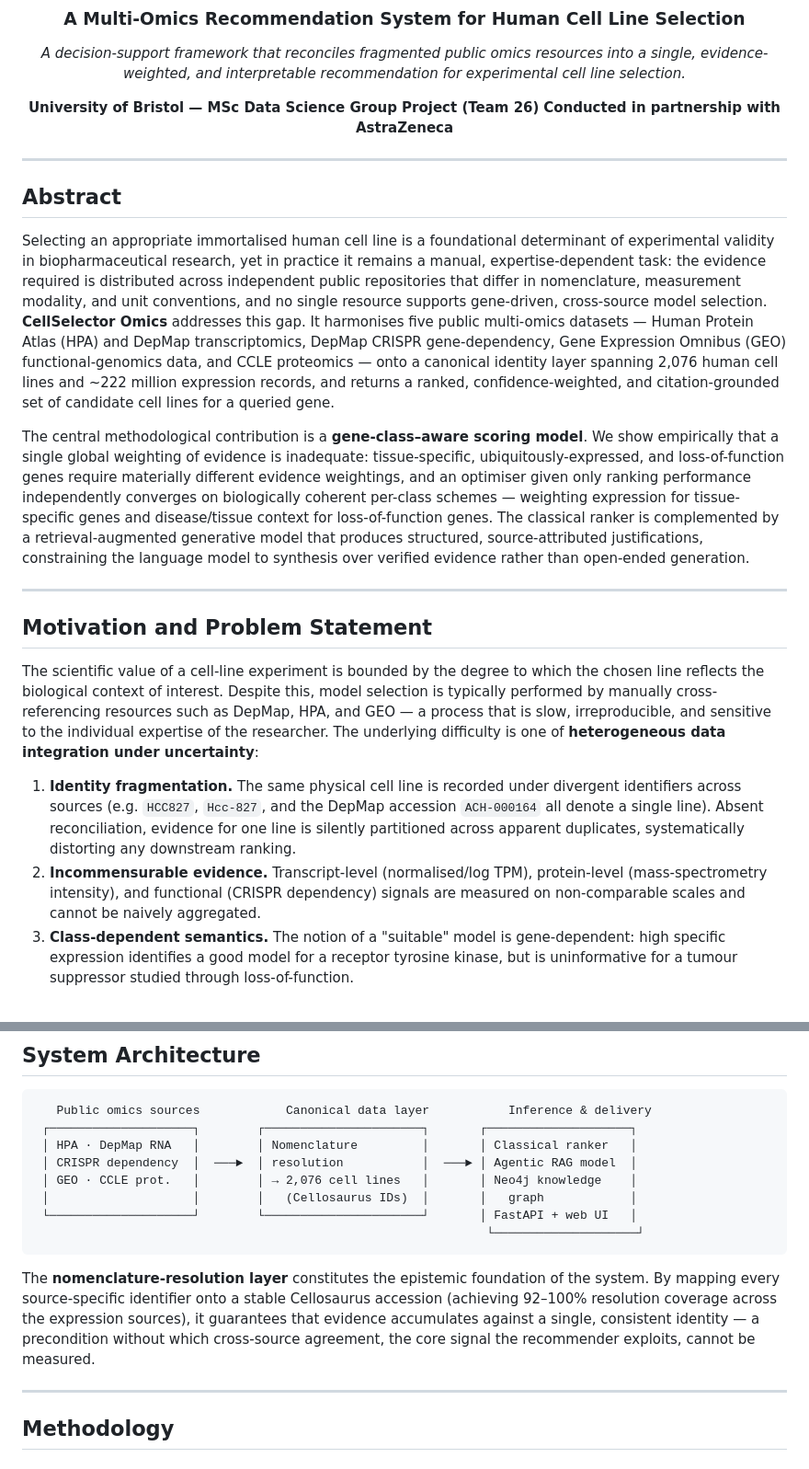
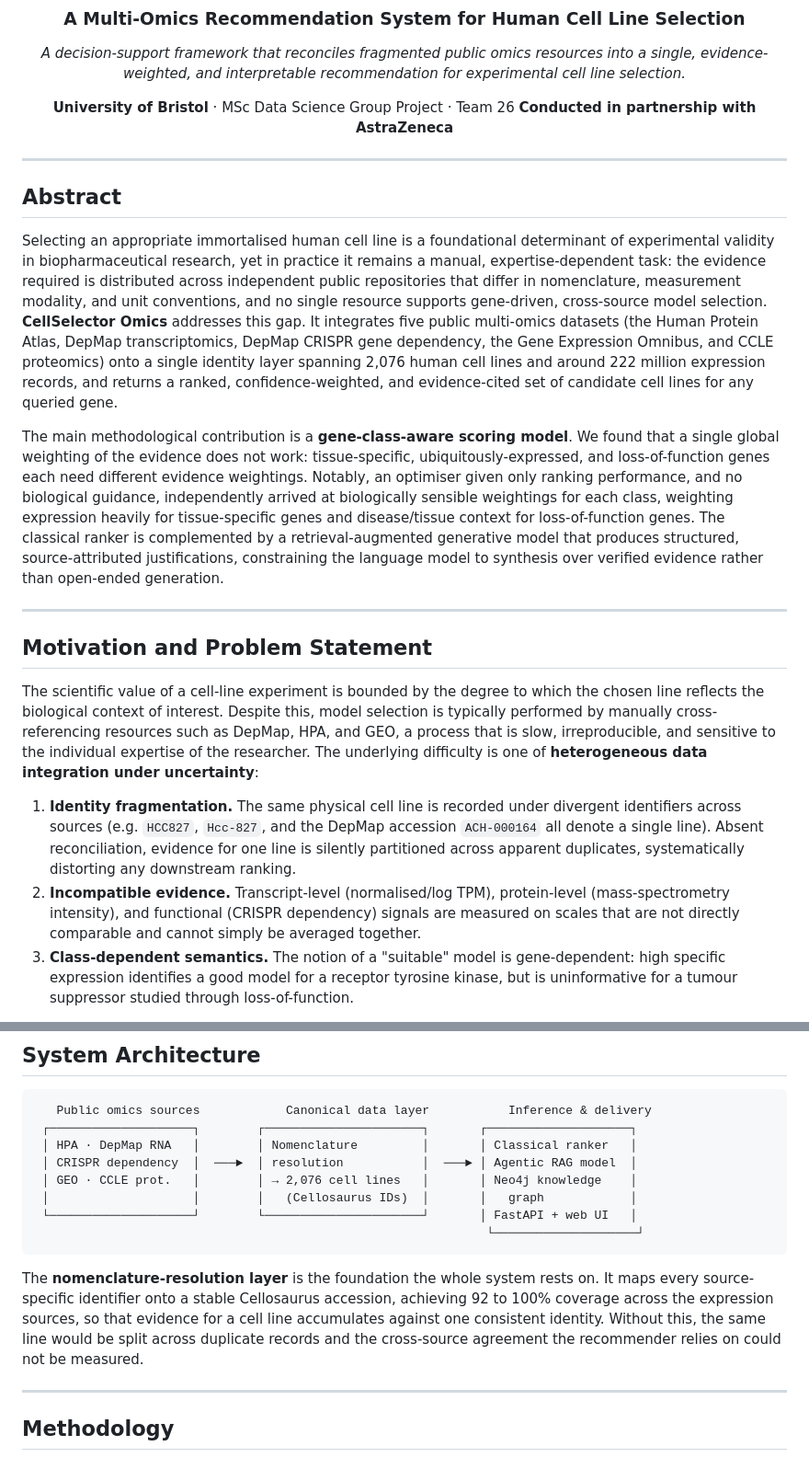
Before and after one commit to ishaan-bhalla/cellselector-omics, a Markdown page: README.md, 2 parts joined by grey strips. Shown at 92% size. GitHub-like rendering.

Commit message:
refine project README

````diff
--- a/README.md
+++ b/README.md
@@ -6,7 +6,7 @@
 
 *A decision-support framework that reconciles fragmented public omics resources into a single, evidence-weighted, and interpretable recommendation for experimental cell line selection.*
 
-**University of Bristol — MSc Data Science Group Project (Team 26)**
+**University of Bristol** · MSc Data Science Group Project · Team 26
 **Conducted in partnership with AstraZeneca**
 
 </div>
@@ -15,18 +15,18 @@
 
 ## Abstract
 
-Selecting an appropriate immortalised human cell line is a foundational determinant of experimental validity in biopharmaceutical research, yet in practice it remains a manual, expertise-dependent task: the evidence required is distributed across independent public repositories that differ in nomenclature, measurement modality, and unit conventions, and no single resource supports gene-driven, cross-source model selection. **CellSelector Omics** addresses this gap. It harmonises five public multi-omics datasets — Human Protein Atlas (HPA) and DepMap transcriptomics, DepMap CRISPR gene-dependency, Gene Expression Omnibus (GEO) functional-genomics data, and CCLE proteomics — onto a canonical identity layer spanning 2,076 human cell lines and ~222 million expression records, and returns a ranked, confidence-weighted, and citation-grounded set of candidate cell lines for a queried gene.
+Selecting an appropriate immortalised human cell line is a foundational determinant of experimental validity in biopharmaceutical research, yet in practice it remains a manual, expertise-dependent task: the evidence required is distributed across independent public repositories that differ in nomenclature, measurement modality, and unit conventions, and no single resource supports gene-driven, cross-source model selection. **CellSelector Omics** addresses this gap. It integrates five public multi-omics datasets (the Human Protein Atlas, DepMap transcriptomics, DepMap CRISPR gene dependency, the Gene Expression Omnibus, and CCLE proteomics) onto a single identity layer spanning 2,076 human cell lines and around 222 million expression records, and returns a ranked, confidence-weighted, and evidence-cited set of candidate cell lines for any queried gene.
 
-The central methodological contribution is a **gene-class–aware scoring model**. We show empirically that a single global weighting of evidence is inadequate: tissue-specific, ubiquitously-expressed, and loss-of-function genes require materially different evidence weightings, and an optimiser given only ranking performance independently converges on biologically coherent per-class schemes — weighting expression for tissue-specific genes and disease/tissue context for loss-of-function genes. The classical ranker is complemented by a retrieval-augmented generative model that produces structured, source-attributed justifications, constraining the language model to synthesis over verified evidence rather than open-ended generation.
+The main methodological contribution is a **gene-class-aware scoring model**. We found that a single global weighting of the evidence does not work: tissue-specific, ubiquitously-expressed, and loss-of-function genes each need different evidence weightings. Notably, an optimiser given only ranking performance, and no biological guidance, independently arrived at biologically sensible weightings for each class, weighting expression heavily for tissue-specific genes and disease/tissue context for loss-of-function genes. The classical ranker is complemented by a retrieval-augmented generative model that produces structured, source-attributed justifications, constraining the language model to synthesis over verified evidence rather than open-ended generation.
 
 ---
 
 ## Motivation and Problem Statement
 
-The scientific value of a cell-line experiment is bounded by the degree to which the chosen line reflects the biological context of interest. Despite this, model selection is typically performed by manually cross-referencing resources such as DepMap, HPA, and GEO — a process that is slow, irreproducible, and sensitive to the individual expertise of the researcher. The underlying difficulty is one of **heterogeneous data integration under uncertainty**:
+The scientific value of a cell-line experiment is bounded by the degree to which the chosen line reflects the biological context of interest. Despite this, model selection is typically performed by manually cross-referencing resources such as DepMap, HPA, and GEO, a process that is slow, irreproducible, and sensitive to the individual expertise of the researcher. The underlying difficulty is one of **heterogeneous data integration under uncertainty**:
 
 1. **Identity fragmentation.** The same physical cell line is recorded under divergent identifiers across sources (e.g. `HCC827`, `Hcc-827`, and the DepMap accession `ACH-000164` all denote a single line). Absent reconciliation, evidence for one line is silently partitioned across apparent duplicates, systematically distorting any downstream ranking.
-2. **Incommensurable evidence.** Transcript-level (normalised/log TPM), protein-level (mass-spectrometry intensity), and functional (CRISPR dependency) signals are measured on non-comparable scales and cannot be naively aggregated.
+2. **Incompatible evidence.** Transcript-level (normalised/log TPM), protein-level (mass-spectrometry intensity), and functional (CRISPR dependency) signals are measured on scales that are not directly comparable and cannot simply be averaged together.
 3. **Class-dependent semantics.** The notion of a "suitable" model is gene-dependent: high specific expression identifies a good model for a receptor tyrosine kinase, but is uninformative for a tumour suppressor studied through loss-of-function.
 
 This work treats each of these as a first-class design constraint rather than an implementation detail.
@@ -46,7 +46,7 @@ This work treats each of these as a first-class design constraint rather than an
                                                                └────────────────────┘
 ```
 
-The **nomenclature-resolution layer** constitutes the epistemic foundation of the system. By mapping every source-specific identifier onto a stable Cellosaurus accession (achieving 92–100% resolution coverage across the expression sources), it guarantees that evidence accumulates against a single, consistent identity — a precondition without which cross-source agreement, the core signal the recommender exploits, cannot be measured.
+The **nomenclature-resolution layer** is the foundation the whole system rests on. It maps every source-specific identifier onto a stable Cellosaurus accession, achieving 92 to 100% coverage across the expression sources, so that evidence for a cell line accumulates against one consistent identity. Without this, the same line would be split across duplicate records and the cross-source agreement the recommender relies on could not be measured.
 
 ---
 
````
Also changed, not shown: other parts of README.md (+3 -3 lines).
